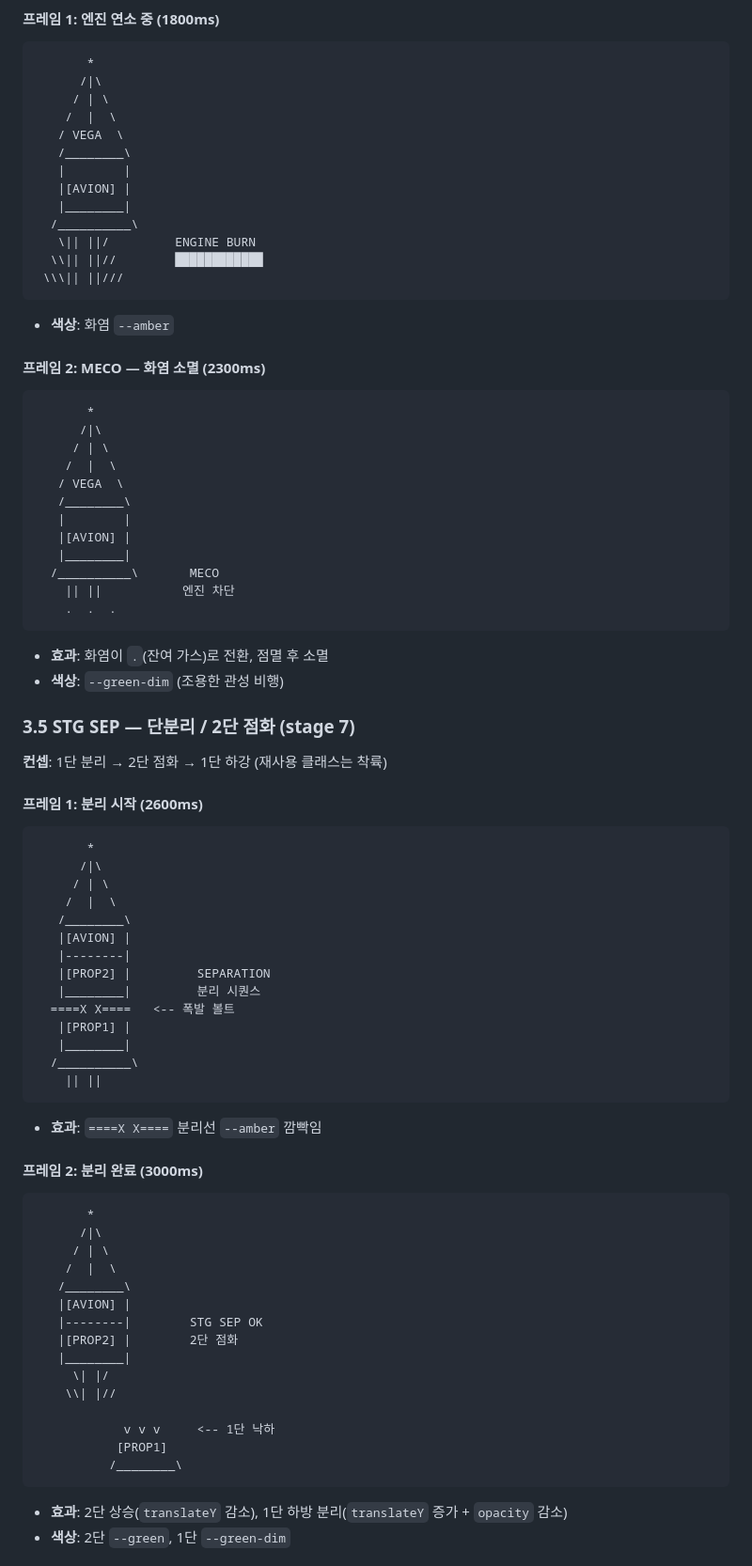
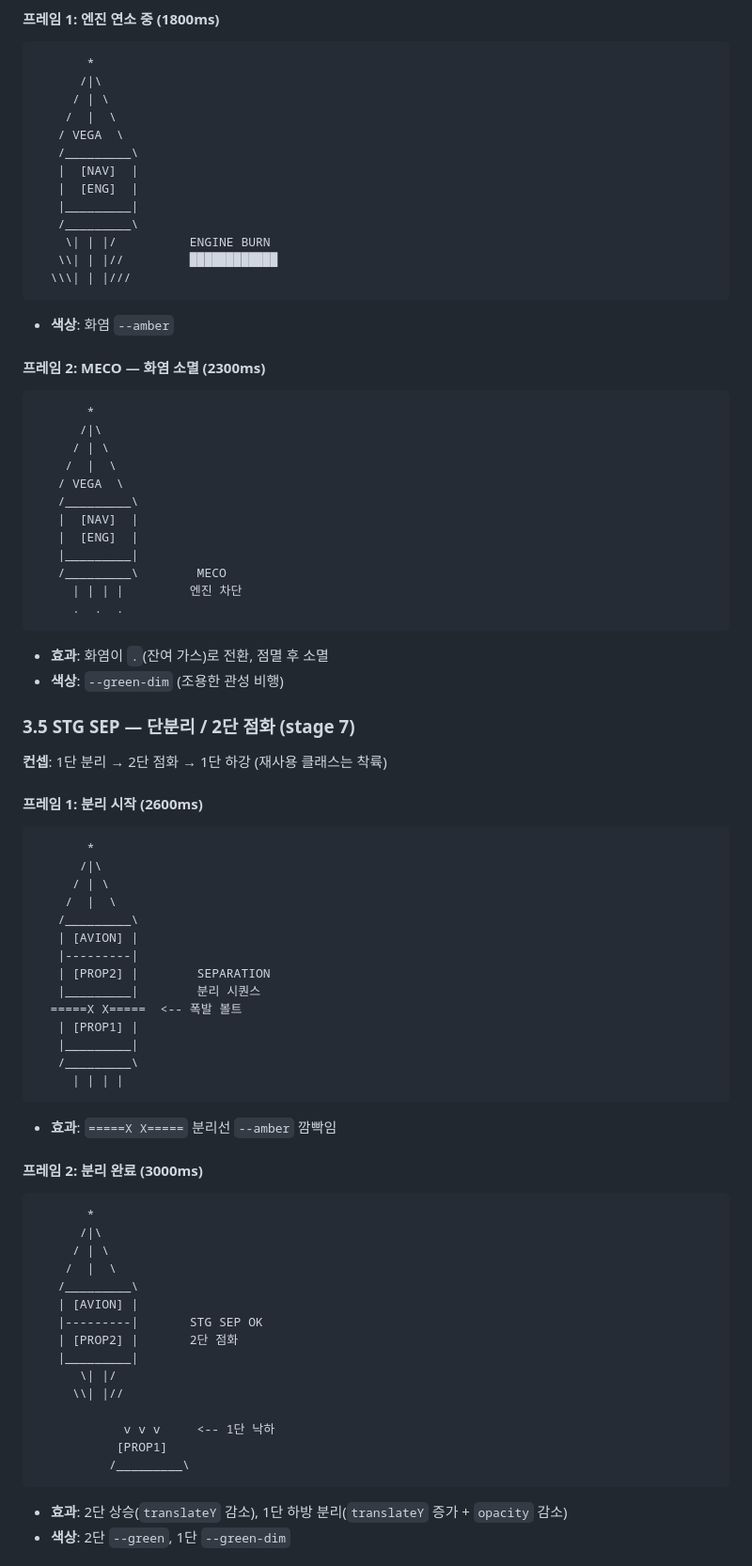
Before and after one commit to happyone7/moon-idle, a Markdown page: Docs/Design/D5_Rocket_ASCII_Art_Design.md, the part around one of its changes. Shown at 94% size. Drawn GitHub-style.

Commit message:
fix(art): 애니메이션 프레임 정적 아트 확정형 기준으로 통일 — LIFTOFF/MAX-Q/MECO/STG SEP 프레임 + JS 코드 갱신
Co-Authored-By: Claude Sonnet 4.6 <noreply@anthropic.com>

````diff
--- a/Docs/Design/D5_Rocket_ASCII_Art_Design.md
+++ b/Docs/Design/D5_Rocket_ASCII_Art_Design.md
@@ -525,14 +495,14 @@
      / | \
     /  |  \
    / VEGA  \
-   /________\
-   |        |
-   |[AVION] |
-   |________|
-  /__________\
-   \|| ||/         ENGINE BURN
-  \\|| ||//        ████████████
- \\\|| ||///
+   /_________\
+   |  [NAV]  |
+   |  [ENG]  |
+   |_________|
+   /_________\
+    \| | |/          ENGINE BURN
+   \\| | |//         ████████████
+  \\\| | |///
 ```
 - **색상**: 화염 `--amber`
 
@@ -543,13 +513,13 @@
      / | \
     /  |  \
    / VEGA  \
-   /________\
-   |        |
-   |[AVION] |
-   |________|
-  /__________\       MECO
-    || ||           엔진 차단
-    .  .  .
+   /_________\
+   |  [NAV]  |
+   |  [ENG]  |
+   |_________|
+   /_________\        MECO
+     | | | |         엔진 차단
+     .  .  .
 ```
 - **효과**: 화염이 `.`(잔여 가스)로 전환, 점멸 후 소멸
 - **색상**: `--green-dim` (조용한 관성 비행)
@@ -564,18 +534,18 @@
       /|\
      / | \
     /  |  \
-   /________\
-   |[AVION] |
-   |--------|
-   |[PROP2] |         SEPARATION
-   |________|         분리 시퀀스
-  ====X X====   <-- 폭발 볼트
-   |[PROP1] |
-   |________|
-  /__________\
-    || ||
-```
-- **효과**: `====X X====` 분리선 `--amber` 깜빡임
+   /_________\
+   | [AVION] |
+   |---------|
+   | [PROP2] |        SEPARATION
+   |_________|        분리 시퀀스
+  =====X X=====  <-- 폭발 볼트
+   | [PROP1] |
+   |_________|
+   /_________\
+     | | | |
+```
+- **효과**: `=====X X=====` 분리선 `--amber` 깜빡임
 
 #### 프레임 2: 분리 완료 (3000ms)
 ```
@@ -583,17 +553,17 @@
       /|\
      / | \
     /  |  \
-   /________\
-   |[AVION] |
-   |--------|        STG SEP OK
-   |[PROP2] |        2단 점화
-   |________|
-     \| |/
-    \\| |//
+   /_________\
+   | [AVION] |
+   |---------|       STG SEP OK
+   | [PROP2] |       2단 점화
+   |_________|
+      \| |/
+     \\| |//
 
             v v v     <-- 1단 낙하
            [PROP1]
-          /________\
+          /_________\
 ```
 - **효과**: 2단 상승(`translateY` 감소), 1단 하방 분리(`translateY` 증가 + `opacity` 감소)
 - **색상**: 2단 `--green`, 1단 `--green-dim`
````
Also changed, not shown: other parts of Docs/Design/D5_Rocket_ASCII_Art_Design.md (+256 -280 lines).
